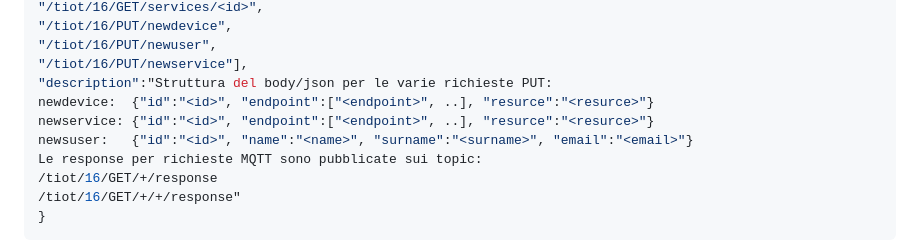
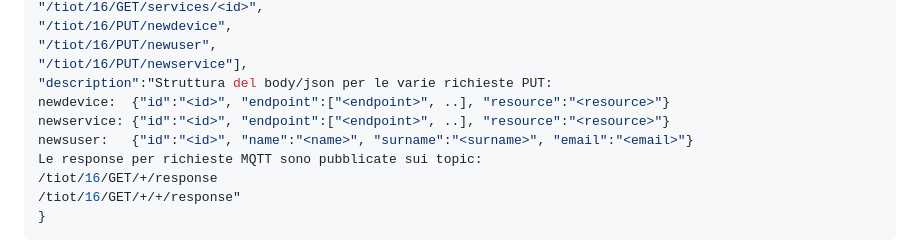
Before and after one commit to corvaglia-alessio/tiot-16, a Markdown page: README.md, the part around the change printed below. Rendered like a GitHub page.

```diff
--- a/README.md
+++ b/README.md
@@ -31,8 +31,8 @@ Per ottenere informazioni sugli **endpoint** del _Catalog_ e sulla **struttura j
 "/tiot/16/PUT/newuser",
 "/tiot/16/PUT/newservice"],
 "description":"Struttura del body/json per le varie richieste PUT:
-newdevice:	{"id":"<id>", "endpoint":["<endpoint>", ..], "resurce":"<resurce>"}
-newservice:	{"id":"<id>", "endpoint":["<endpoint>", ..], "resurce":"<resurce>"}
+newdevice:	{"id":"<id>", "endpoint":["<endpoint>", ..], "resource":"<resource>"}
+newservice:	{"id":"<id>", "endpoint":["<endpoint>", ..], "resource":"<resource>"}
 newsuser:	{"id":"<id>", "name":"<name>", "surname":"<surname>", "email":"<email>"}
 Le response per richieste MQTT sono pubblicate sui topic:
 /tiot/16/GET/+/response
```
Also changed, not shown: other parts of README.md (+4 -4 lines), img/schema_richiesta_home.png.
